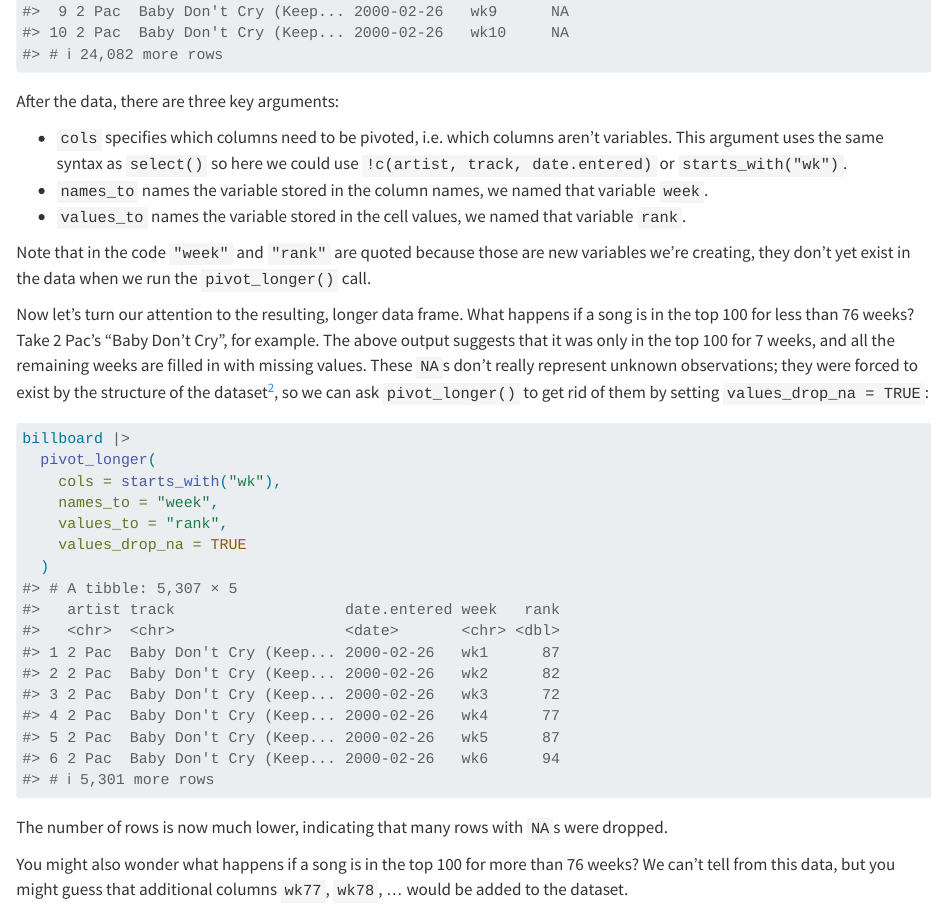
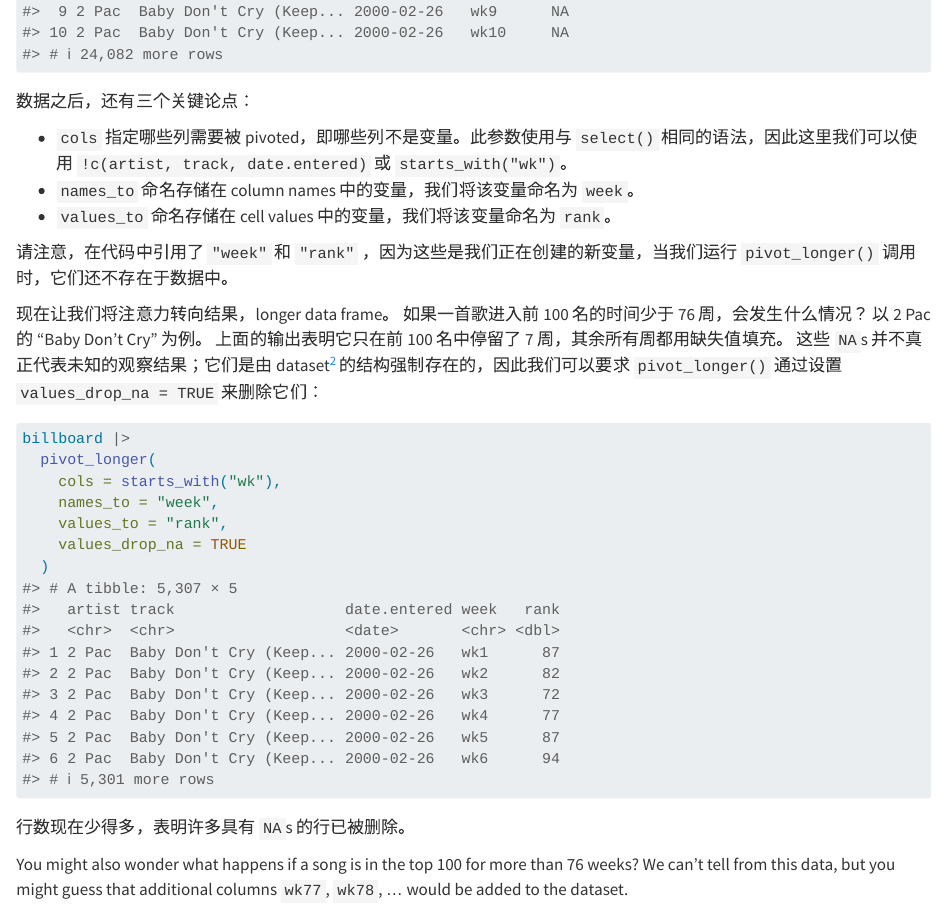
Before and after one commit to ZhengTiger/r4ds-zh-cn, a Quarto document (data-tidy.qmd): the page in a window 1100 px wide, from 4810 px down. Rendered offline with R 4.5, knitr and Pandoc in place of Quarto, with nearby package versions.

Commit message:
Translate data-tidy.qmd

````diff
--- a/data-tidy.qmd
+++ b/data-tidy.qmd
@@ -182,19 +182,19 @@ billboard |>
   )
 ```
 
-After the data, there are three key arguments:
+数据之后，还有三个关键论点：
 
--   `cols` specifies which columns need to be pivoted, i.e. which columns aren't variables. This argument uses the same syntax as `select()` so here we could use `!c(artist, track, date.entered)` or `starts_with("wk")`.
--   `names_to` names the variable stored in the column names, we named that variable `week`.
--   `values_to` names the variable stored in the cell values, we named that variable `rank`.
+-   `cols` 指定哪些列需要被 pivoted，即哪些列不是变量。此参数使用与 `select()` 相同的语法，因此这里我们可以使用 `!c(artist, track, date.entered)` 或 `starts_with("wk")`。
+-   `names_to` 命名存储在 column names 中的变量，我们将该变量命名为 `week`。
+-   `values_to` 命名存储在 cell values 中的变量，我们将该变量命名为 `rank`。
 
-Note that in the code `"week"` and `"rank"` are quoted because those are new variables we're creating, they don't yet exist in the data when we run the `pivot_longer()` call.
+请注意，在代码中引用了 `"week"` 和 `"rank"` ，因为这些是我们正在创建的新变量，当我们运行 `pivot_longer()` 调用时，它们还不存在于数据中。
 
-Now let's turn our attention to the resulting, longer data frame.
-What happens if a song is in the top 100 for less than 76 weeks?
-Take 2 Pac's "Baby Don't Cry", for example.
-The above output suggests that it was only in the top 100 for 7 weeks, and all the remaining weeks are filled in with missing values.
-These `NA`s don't really represent unknown observations; they were forced to exist by the structure of the dataset[^data-tidy-2], so we can ask `pivot_longer()` to get rid of them by setting `values_drop_na = TRUE`:
+现在让我们将注意力转向结果，longer data frame。
+如果一首歌进入前 100 名的时间少于 76 周，会发生什么情况？
+以 2 Pac 的 "Baby Don't Cry" 为例。
+上面的输出表明它只在前 100 名中停留了 7 周，其余所有周都用缺失值填充。
+这些 `NA`s 并不真正代表未知的观察结果；它们是由 dataset[^data-tidy-2] 的结构强制存在的，因此我们可以要求 `pivot_longer()` 通过设置 `values_drop_na = TRUE` 来删除它们：
 
 [^data-tidy-2]: We'll come back to this idea in @sec-missing-values.
 
@@ -208,7 +208,7 @@ billboard |>
   )
 ```
 
-The number of rows is now much lower, indicating that many rows with `NA`s were dropped.
+行数现在少得多，表明许多具有 `NA`s 的行已被删除。
 
 You might also wonder what happens if a song is in the top 100 for more than 76 weeks?
 We can't tell from this data, but you might guess that additional columns `wk77`, `wk78`, ... would be added to the dataset.
````
Also changed, not shown: docs/search.json, data-tidy.qmd (2 more changed lines), 3 other files.
